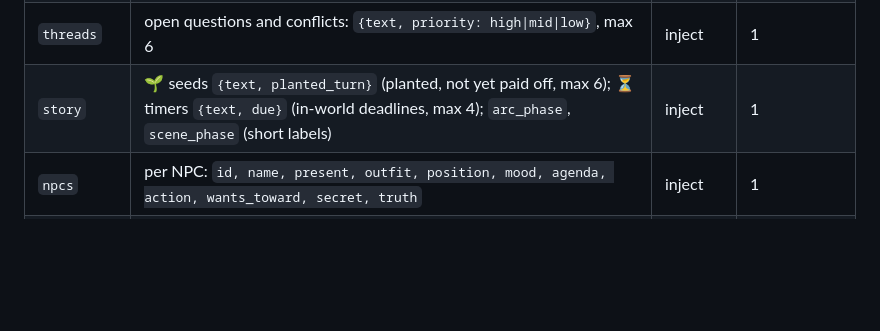
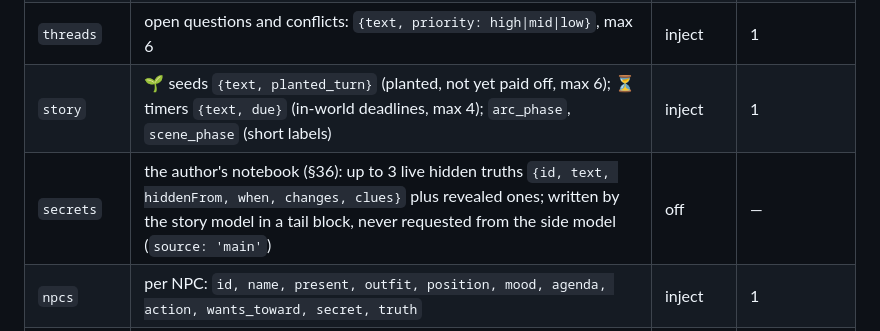
Before and after one commit to derryanna/sable-trackers, a Markdown page: SPEC.md, the part around the change. GitHub-like rendering; blank space fills up the shorter version.

```diff
--- a/SPEC.md
+++ b/SPEC.md
@@ -51,6 +51,7 @@ model), `render(state)` for the drawer, and `digest(state)` for injection.
 | `offscreen` | absent known NPCs: `{name, doing}` one line each, max 8. The line says what they are doing now **only if established or strongly implied**, otherwise their last known activity | show | 1 |
 | `threads` | open questions and conflicts: `{text, priority: high\|mid\|low}`, max 6 | inject | 1 |
 | `story` | 🌱 seeds `{text, planted_turn}` (planted, not yet paid off, max 6); ⏳ timers `{text, due}` (in-world deadlines, max 4); `arc_phase`, `scene_phase` (short labels) | inject | 1 |
+| `secrets` | the author's notebook (§36): up to 3 live hidden truths `{id, text, hiddenFrom, when, changes, clues}` plus revealed ones; written by the story model in a tail block, never requested from the side model (`source: 'main'`) | off | — |
 | `npcs` | per NPC: `id, name, present, outfit, position, mood, agenda, action, wants_toward, secret, truth` | inject | 1 |
 | `thoughts` | per present NPC: private first-person thought, ≤30 words (≈ "NPC Inner Chatter") | show | 1 |
 | `bonds` | per NPC: `toward` + scales 0–100 or null: affection, trust, desire, love, reputation, suspicion, respect, fear, grudge, tension; plus `changes` (only changed scales: `{delta, reason}`); built-ins can be switched off and custom scales added in the «Шкалы отношений» / "Bond scales" settings group (§20) | inject | 1 |
```
Also changed, not shown: TASKS.md (+3 -2 lines).
